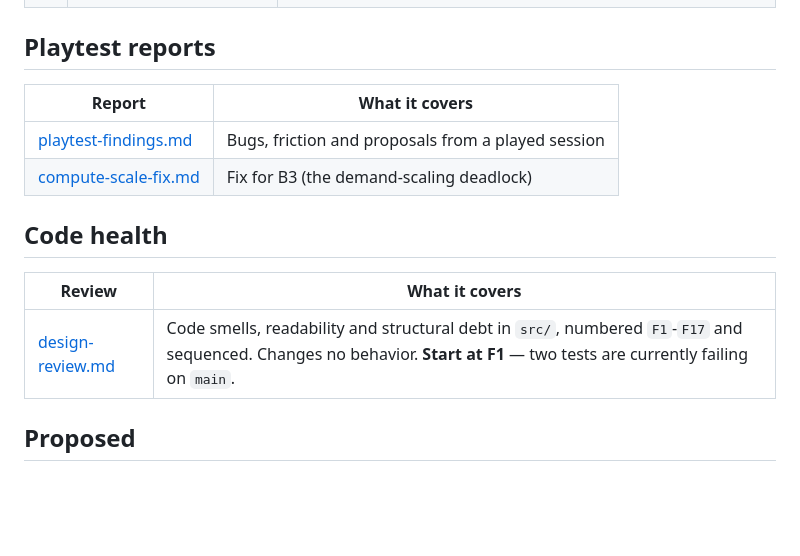
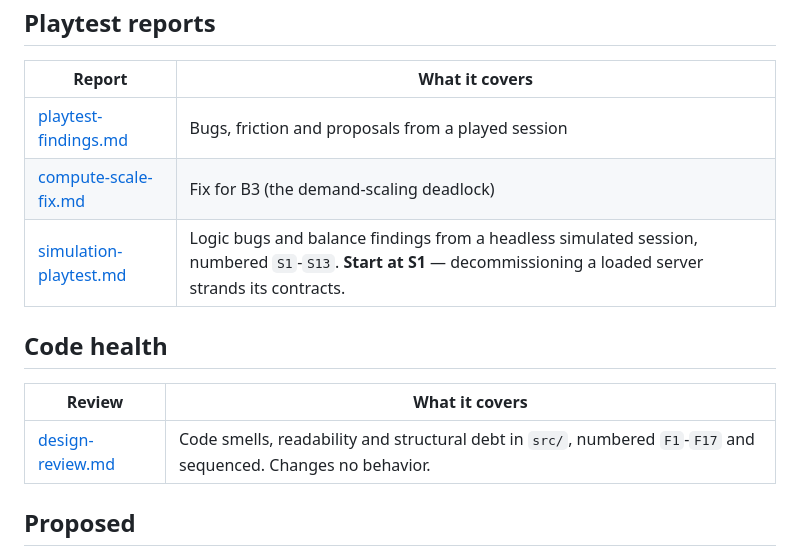
Before and after one commit to pankrator/uptime-game, a Markdown page: .plans/README.md, the part around the change. GitHub-like rendering; blank space fills up the shorter version.

```diff
--- a/.plans/README.md
+++ b/.plans/README.md
@@ -30,12 +30,13 @@ from an agent.
 | --- | --- |
 | [playtest-findings.md](playtest-findings.md) | Bugs, friction and proposals from a played session |
 | [compute-scale-fix.md](compute-scale-fix.md) | Fix for B3 (the demand-scaling deadlock) |
+| [simulation-playtest.md](simulation-playtest.md) | Logic bugs and balance findings from a headless simulated session, numbered `S1`-`S13`. **Start at S1** — decommissioning a loaded server strands its contracts. |
 
 ## Code health
 
 | Review | What it covers |
 | --- | --- |
-| [design-review.md](design-review.md) | Code smells, readability and structural debt in `src/`, numbered `F1`-`F17` and sequenced. Changes no behavior. **Start at F1** — two tests are currently failing on `main`. |
+| [design-review.md](design-review.md) | Code smells, readability and structural debt in `src/`, numbered `F1`-`F17` and sequenced. Changes no behavior. |
 
 ## Proposed
 
```
Also changed, not shown: .plans/simulation-playtest.md (added, +388 -0 lines).
